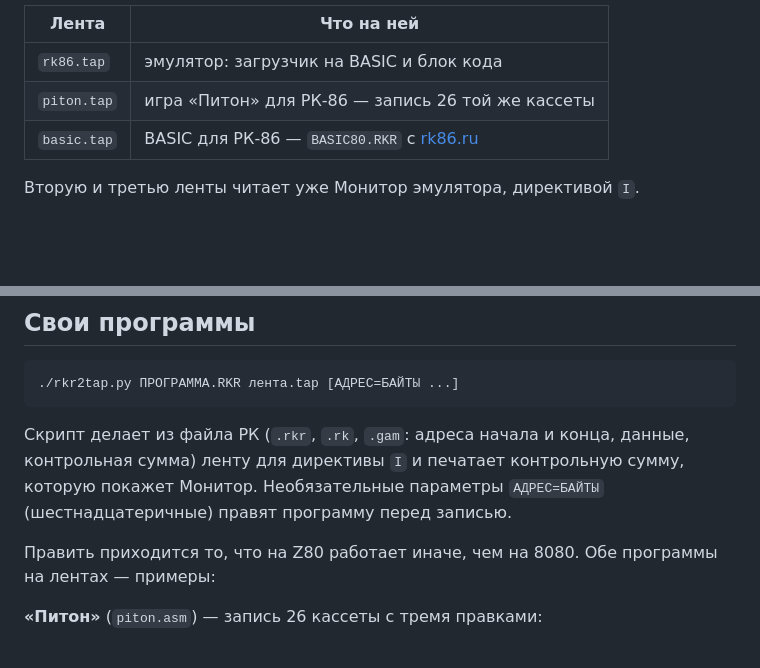
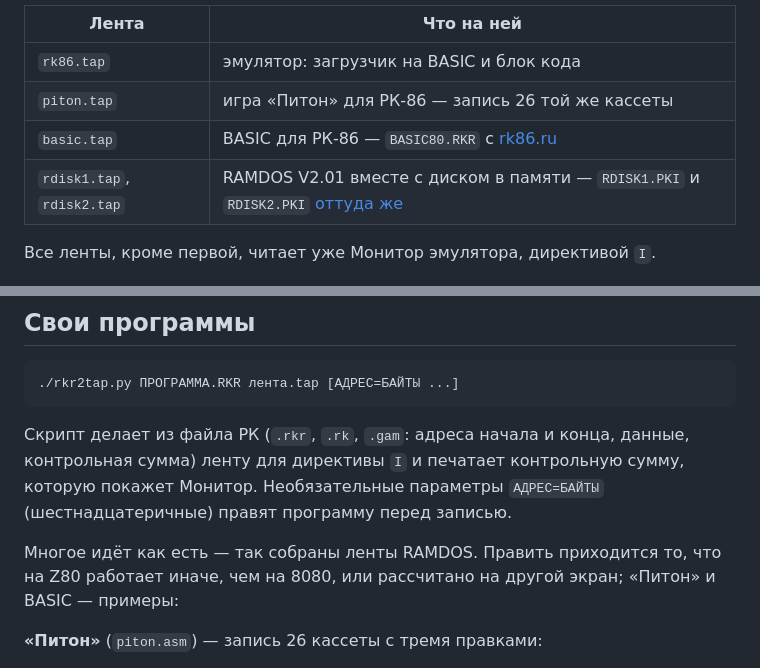
Before and after one commit to anarsoul/retrospeccy, a Markdown page: rk86_plus3/README.md, 2 parts joined by grey strips. Rendered like a GitHub page; blank space fills up the shorter version.

```diff
--- a/rk86_plus3/README.md
+++ b/rk86_plus3/README.md
@@ -11,8 +11,9 @@
 | `rk86.tap` | эмулятор: загрузчик на BASIC и блок кода |
 | `piton.tap` | игра «Питон» для РК-86 — запись 26 той же кассеты |
 | `basic.tap` | BASIC для РК-86 — `BASIC80.RKR` с [rk86.ru](https://rk86.ru/files/BASIC80.RKR) |
+| `rdisk1.tap`, `rdisk2.tap` | RAMDOS V2.01 вместе с диском в памяти — `RDISK1.PKI` и `RDISK2.PKI` [оттуда же](https://rk86.ru/files/RDISK1.PKI) |
 
-Вторую и третью ленты читает уже Монитор эмулятора, директивой `I`.
+Все ленты, кроме первой, читает уже Монитор эмулятора, директивой `I`.
 
 ![Загрузка «Питона» директивой I и запуск](1_monitor.png)
 ![«Питон»](2_piton.png)
@@ -141,8 +150,8 @@
 Монитор. Необязательные параметры `АДРЕС=БАЙТЫ` (шестнадцатеричные) правят программу
 перед записью.
 
-Править приходится то, что на Z80 работает иначе, чем на 8080. Обе программы на лентах —
-примеры:
+Многое идёт как есть — так собраны ленты RAMDOS. Править приходится то, что на Z80
+работает иначе, чем на 8080, или рассчитано на другой экран; «Питон» и BASIC — примеры:
 
 **«Питон»** (`piton.asm`) — запись 26 кассеты с тремя правками:
 
```
Also changed, not shown: other parts of rk86_plus3/README.md (+12 -2 lines), README.md (+12 -5 lines), rk86_plus3/5_ramdos.png (added), 5 other files.
